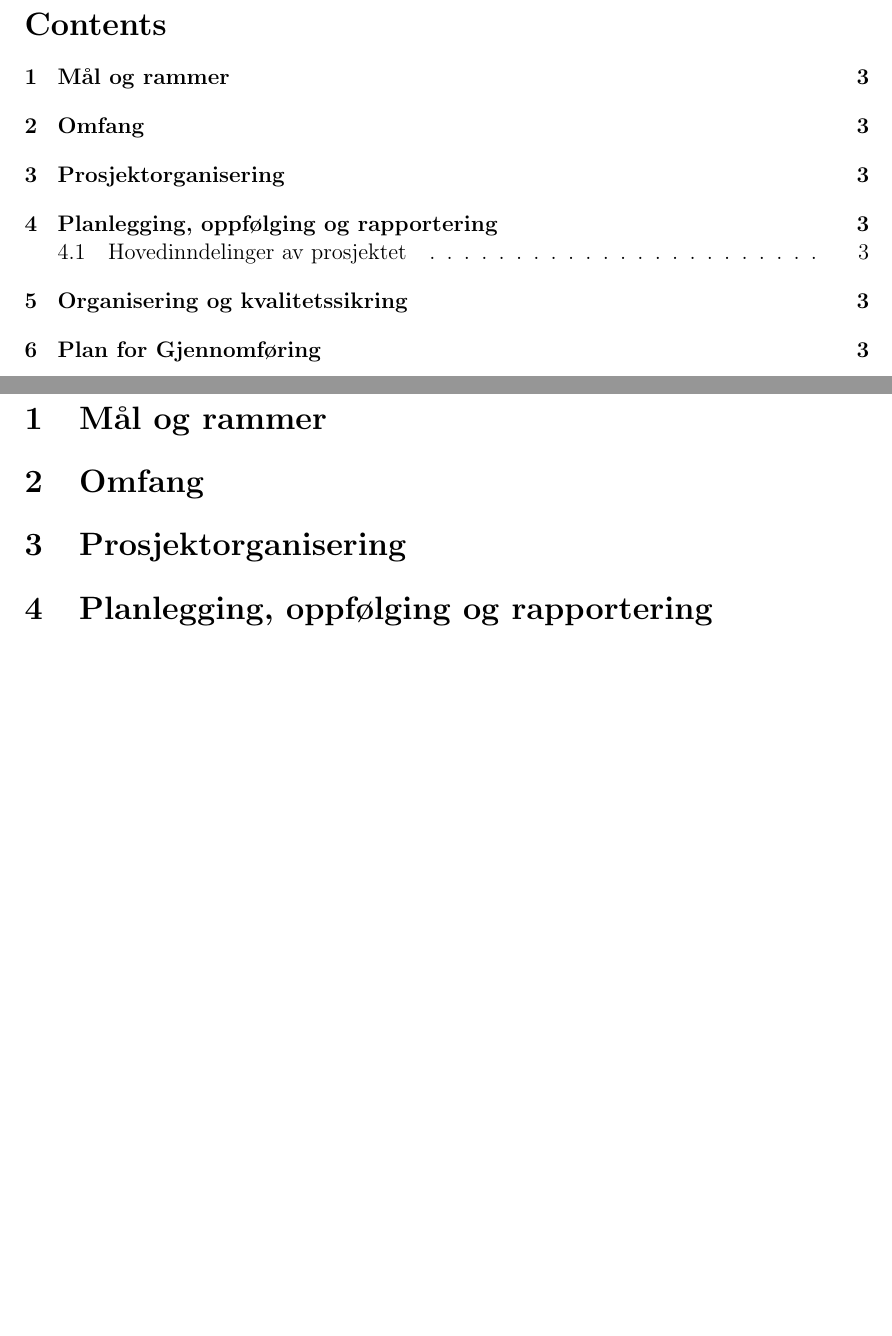
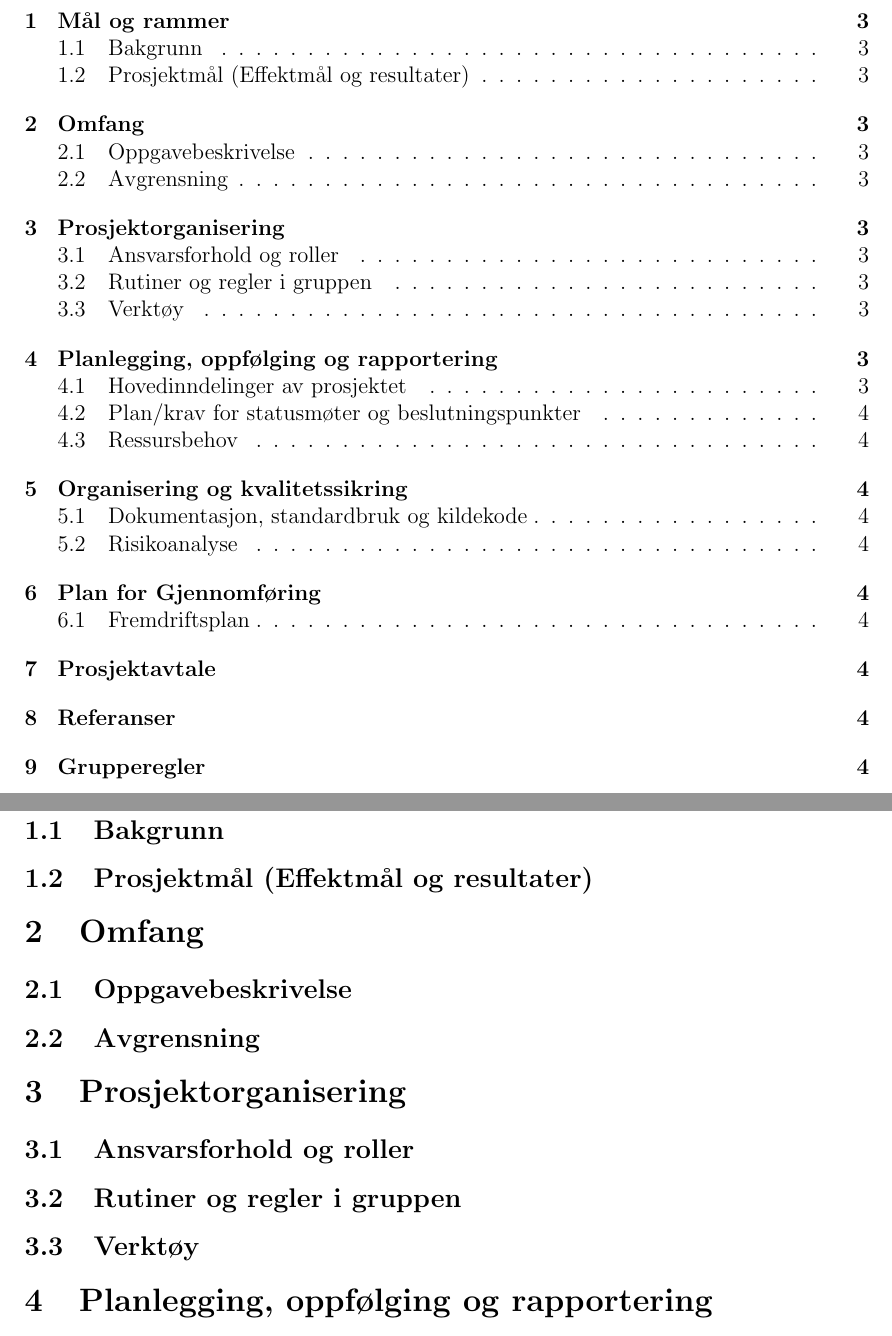
Before and after one commit to mortenhanssen89/feide, a LaTeX document (Prosjektplan.tex): two parts of pages 2 and 3 of 3 before the commit and two parts of pages 2 and 3 of 4 after it, joined at a grey line, cut at the place of the change, the shorter picture padded with empty space. Compiled offline with pdfLaTeX.

Commit message:
Full struktur på dokumentet

```diff
--- a/Prosjektplan.tex
+++ b/Prosjektplan.tex
@@ -16,10 +16,17 @@
 
 \newpage
 \section{Mål og rammer}
+\subsection{Bakgrunn}
+\subsection{Prosjektmål (Effektmål og resultater)}
 
 \section{Omfang}
+\subsection{Oppgavebeskrivelse}
+\subsection{Avgrensning}
 
 \section{Prosjektorganisering}
+\subsection{Ansvarsforhold og roller}
+\subsection{Rutiner og regler i gruppen}
+\subsection{Verktøy}
 
 \section{Planlegging, oppfølging og rapportering}
 \subsection{Hovedinndelinger av prosjektet}
@@ -38,4 +45,8 @@ man kunne få systemet opp å gå på veldig kort tid. \newline \newline
 Når vi får gjort oss ferdig med dette, så skal vi parallelt ha jobbet med å få opp strøm og nettverk til der serverne står. Da er vi klare
 til å sette rack-et med installasjoner. Til dette bruker vi installerings-scriptet.
 
+\subsection{Plan/krav for statusmøter og beslutningspunkter}
+\subsection{Ressursbehov}
+
 \section{Organisering og kvalitetssikring}
+\subsection{Dokumentasjon, standardbruk og kildekode}
```
Also changed, not shown: Prosjektplan.tex (8 more changed lines).
